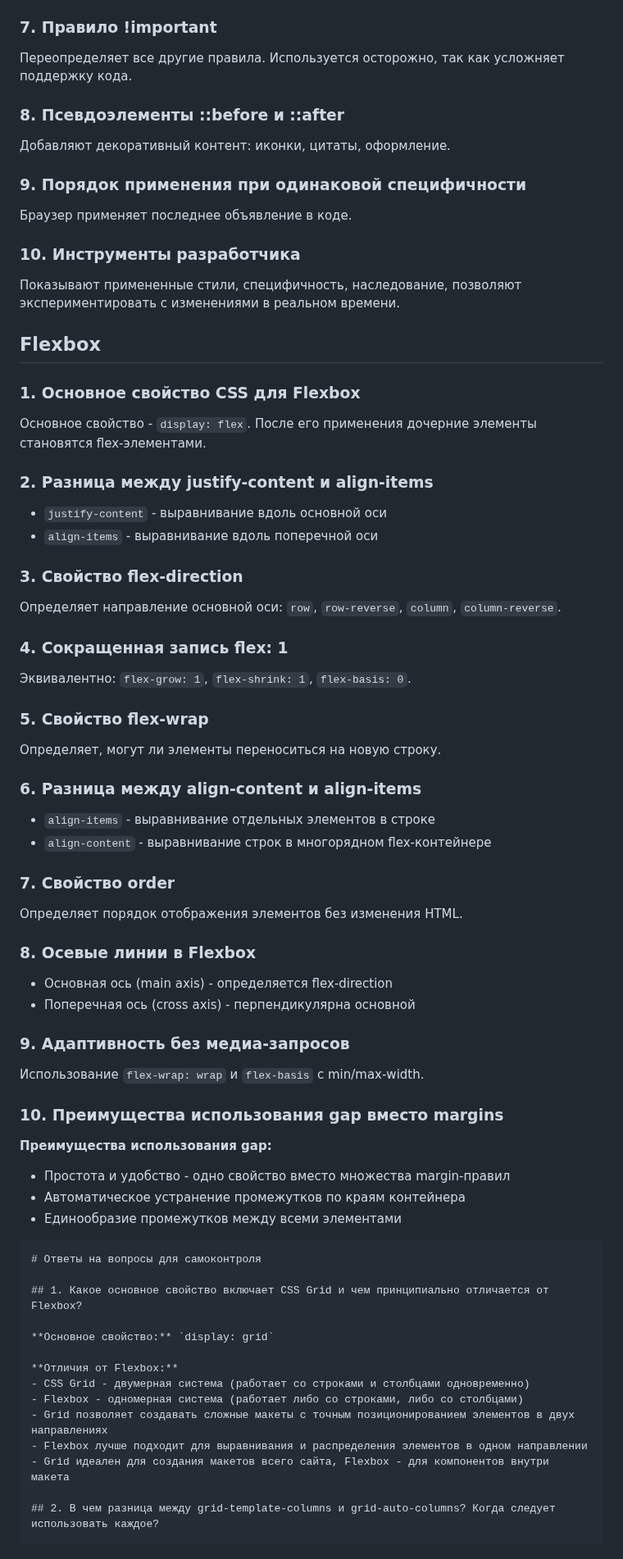
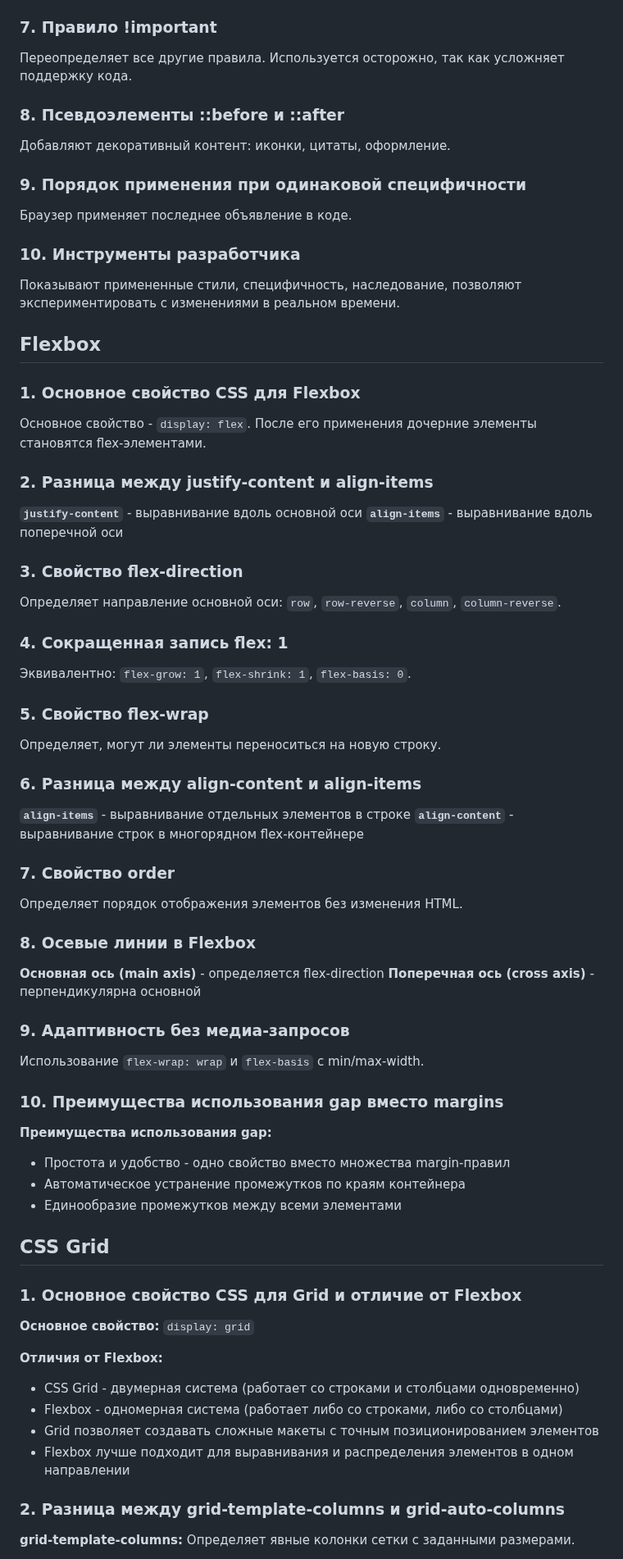
Before and after one commit to troxxaIMM/my_first_project, a Markdown page: answers.md, the part around one of its changes. Shown at 82% size. Rendered like a GitHub page.

Commit message:
Добавлены ответы к пр 5.md

````diff
--- a/answers.md
+++ b/answers.md
@@ -132,81 +106,65 @@
 
 ### 7. Правило !important
-
 Переопределяет все другие правила. Используется осторожно, так как усложняет поддержку кода.
 
 ### 8. Псевдоэлементы ::before и ::after
-
 Добавляют декоративный контент: иконки, цитаты, оформление.
 
 ### 9. Порядок применения при одинаковой специфичности
-
 Браузер применяет последнее объявление в коде.
 
 ### 10. Инструменты разработчика
-
 Показывают примененные стили, специфичность, наследование, позволяют экспериментировать с изменениями в реальном времени.
 
 ## Flexbox
 
 ### 1. Основное свойство CSS для Flexbox
-
 Основное свойство - `display: flex`. После его применения дочерние элементы становятся flex-элементами.
 
 ### 2. Разница между justify-content и align-items
-
-- `justify-content` - выравнивание вдоль основной оси
-- `align-items` - выравнивание вдоль поперечной оси
+**`justify-content`** - выравнивание вдоль основной оси
+**`align-items`** - выравнивание вдоль поперечной оси
 
 ### 3. Свойство flex-direction
-
 Определяет направление основной оси: `row`, `row-reverse`, `column`, `column-reverse`.
 
 ### 4. Сокращенная запись flex: 1
-
 Эквивалентно: `flex-grow: 1`, `flex-shrink: 1`, `flex-basis: 0`.
 
 ### 5. Свойство flex-wrap
-
 Определяет, могут ли элементы переноситься на новую строку.
 
 ### 6. Разница между align-content и align-items
-
-- `align-items` - выравнивание отдельных элементов в строке
-- `align-content` - выравнивание строк в многорядном flex-контейнере
+**`align-items`** - выравнивание отдельных элементов в строке
+**`align-content`** - выравнивание строк в многорядном flex-контейнере
 
 ### 7. Свойство order
-
 Определяет порядок отображения элементов без изменения HTML.
 
 ### 8. Осевые линии в Flexbox
-
-- Основная ось (main axis) - определяется flex-direction
-- Поперечная ось (cross axis) - перпендикулярна основной
+**Основная ось (main axis)** - определяется flex-direction
+**Поперечная ось (cross axis)** - перпендикулярна основной
 
 ### 9. Адаптивность без медиа-запросов
-
 Использование `flex-wrap: wrap` и `flex-basis` с min/max-width.
 
 ### 10. Преимущества использования gap вместо margins
-
 **Преимущества использования gap:**
 - Простота и удобство - одно свойство вместо множества margin-правил
 - Автоматическое устранение промежутков по краям контейнера
 - Единообразие промежутков между всеми элементами
 
-```markdown
-# Ответы на вопросы для самоконтроля
+## CSS Grid
 
-## 1. Какое основное свойство включает CSS Grid и чем принципиально отличается от Flexbox?
-
+### 1. Основное свойство CSS для Grid и отличие от Flexbox
 **Основное свойство:** `display: grid`
 
 **Отличия от Flexbox:**
 - CSS Grid - двумерная система (работает со строками и столбцами одновременно)
 - Flexbox - одномерная система (работает либо со строками, либо со столбцами)
-- Grid позволяет создавать сложные макеты с точным позиционированием элементов в двух направлениях
+- Grid позволяет создавать сложные макеты с точным позиционированием элементов
 - Flexbox лучше подходит для выравнивания и распределения элементов в одном направлении
-- Grid идеален для создания макетов всего сайта, Flexbox - для компонентов внутри макета
 
-## 2. В чем разница между grid-template-columns и grid-auto-columns? Когда следует использовать каждое?
+### 2. Разница между grid-template-columns и grid-auto-columns
+**grid-template-columns:** Определяет явные колонки сетки с заданными размерами.
 
````
Also changed, not shown: other parts of answers.md (+32 -192 lines).
